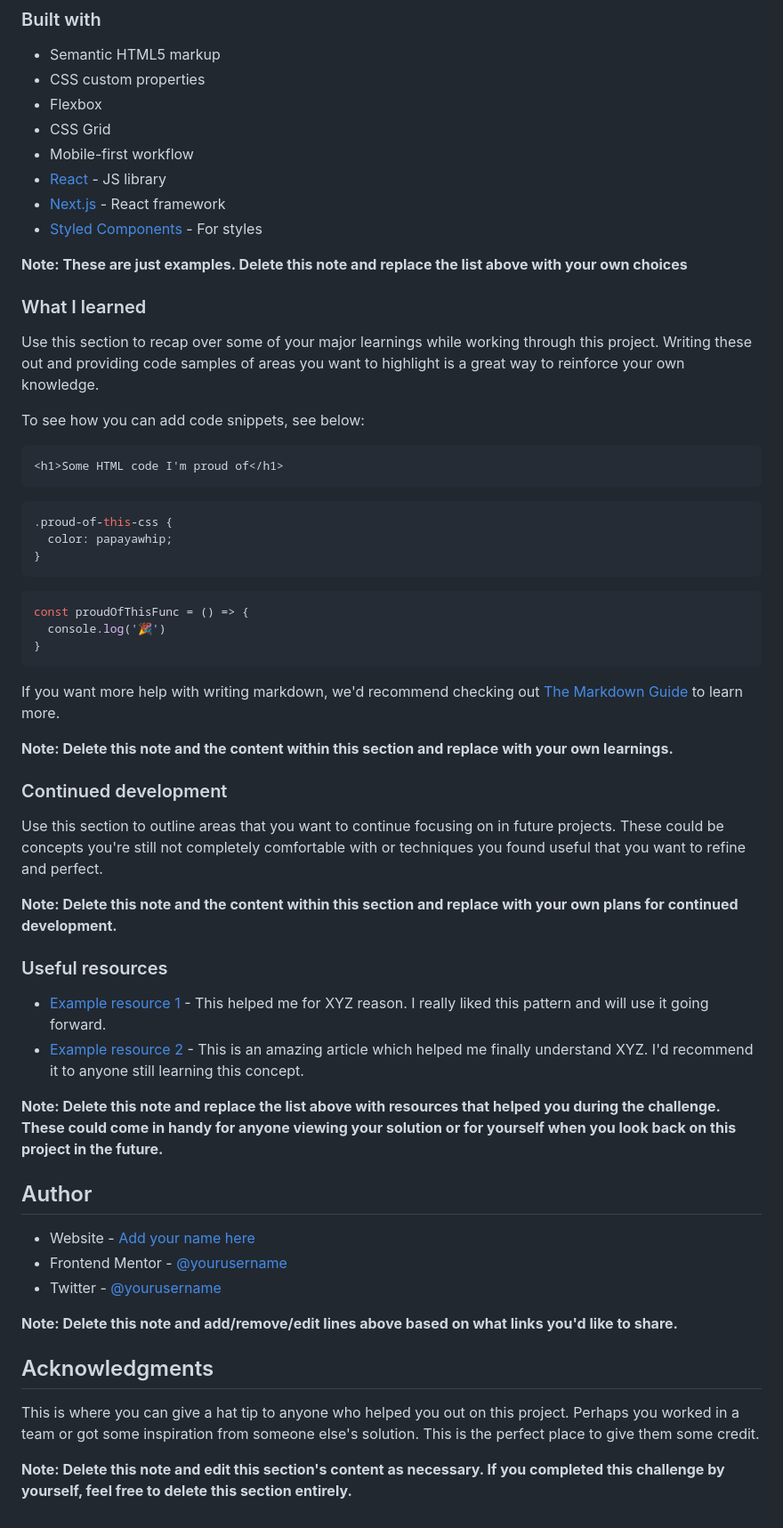
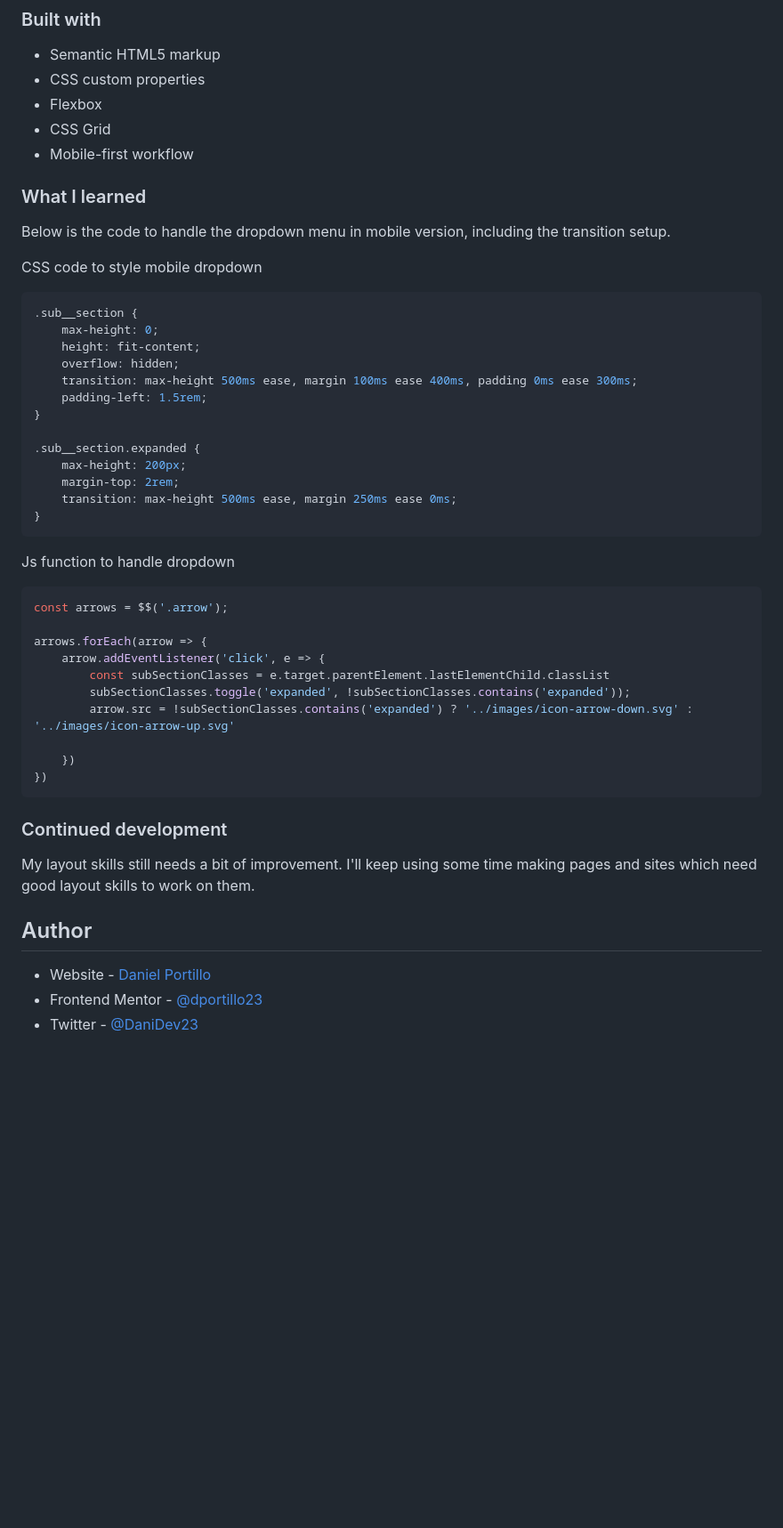
Before and after one commit to dportillo23/intro-section-with-dropdown-navigation-main, a Markdown page: README.md, the part around the change printed below. Shown: that part at 89% size. Rendered like a GitHub page; blank space fills up the shorter version.

````diff
--- a/README.md
+++ b/README.md
@@ -54,59 +44,49 @@ Then crop/optimize/edit your image however you like, add it to your project, and
 - Flexbox
 - CSS Grid
 - Mobile-first workflow
-- [React](https://reactjs.org/) - JS library
-- [Next.js](https://nextjs.org/) - React framework
-- [Styled Components](https://styled-components.com/) - For styles
-
-**Note: These are just examples. Delete this note and replace the list above with your own choices**
 
 ### What I learned
 
-Use this section to recap over some of your major learnings while working through this project. Writing these out and providing code samples of areas you want to highlight is a great way to reinforce your own knowledge.
+Below is the code to handle the dropdown menu in mobile version, including the transition setup.
 
-To see how you can add code snippets, see below:
+CSS code to style mobile dropdown
 
-```html
-<h1>Some HTML code I'm proud of</h1>
-```
 ```css
-.proud-of-this-css {
-  color: papayawhip;
+.sub__section {
+    max-height: 0;
+    height: fit-content;
+    overflow: hidden;
+    transition: max-height 500ms ease, margin 100ms ease 400ms, padding 0ms ease 300ms;
+    padding-left: 1.5rem;
+}
+
+.sub__section.expanded {
+    max-height: 200px;
+    margin-top: 2rem;
+    transition: max-height 500ms ease, margin 250ms ease 0ms;
 }
 ```
+Js function to handle dropdown
+
 ```js
-const proudOfThisFunc = () => {
-  console.log('🎉')
-}
+const arrows = $$('.arrow');
+
+arrows.forEach(arrow => {
+    arrow.addEventListener('click', e => {
+        const subSectionClasses = e.target.parentElement.lastElementChild.classList
+        subSectionClasses.toggle('expanded', !subSectionClasses.contains('expanded'));
+        arrow.src = !subSectionClasses.contains('expanded') ? '../images/icon-arrow-down.svg' : '../images/icon-arrow-up.svg'
+
+    })
+})
 ```
-
-If you want more help with writing markdown, we'd recommend checking out [The Markdown Guide](https://www.markdownguide.org/) to learn more.
-
-**Note: Delete this note and the content within this section and replace with your own learnings.**
 
 ### Continued development
 
-Use this section to outline areas that you want to continue focusing on in future projects. These could be concepts you're still not completely comfortable with or techniques you found useful that you want to refine and perfect.
-
-**Note: Delete this note and the content within this section and replace with your own plans for continued development.**
-
-### Useful resources
-
-- [Example resource 1](https://www.example.com) - This helped me for XYZ reason. I really liked this pattern and will use it going forward.
-- [Example resource 2](https://www.example.com) - This is an amazing article which helped me finally understand XYZ. I'd recommend it to anyone still learning this concept.
-
-**Note: Delete this note and replace the list above with resources that helped you during the challenge. These could come in handy for anyone viewing your solution or for yourself when you look back on this project in the future.**
+My layout skills still needs a bit of improvement. I'll keep using some time making pages and sites which need good layout skills to work on them.
 
 ## Author
 
-- Website - [Add your name here](https://www.your-site.com)
-- Frontend Mentor - [@yourusername](https://www.frontendmentor.io/profile/yourusername)
-- Twitter - [@yourusername](https://www.twitter.com/yourusername)
-
-**Note: Delete this note and add/remove/edit lines above based on what links you'd like to share.**
-
-## Acknowledgments
-
-This is where you can give a hat tip to anyone who helped you out on this project. Perhaps you worked in a team or got some inspiration from someone else's solution. This is the perfect place to give them some credit.
-
-**Note: Delete this note and edit this section's content as necessary. If you completed this challenge by yourself, feel free to delete this section entirely.**
+- Website - [Daniel Portillo](https://www.danielportillo.dev)
+- Frontend Mentor - [@dportillo23](https://www.frontendmentor.io/profile/dportillo23)
+- Twitter - [@DaniDev23](https://twitter.com/DaniDev23)
````
Also changed, not shown: other parts of README.md (+5 -15 lines), screenshots/Desktop.png (added), screenshots/Mobile.png (added), 1 other file.
